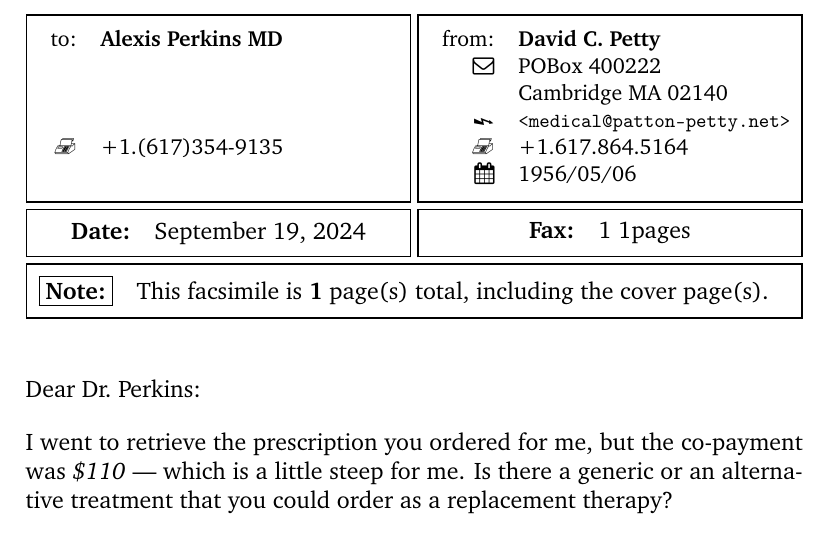
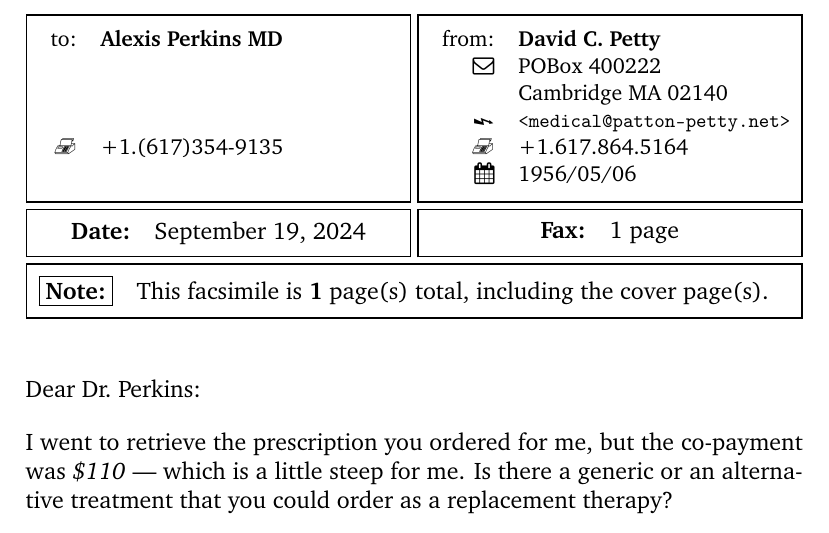
Before and after one commit to dcpetty/latex, a LaTeX document (templates/template-facsimile.tex): part of the page, cut so that both start at the same text. Compiled offline with pdfLaTeX.

Commit message:
Fixed with \RequirePackage[2020/01/01]{latexrelease}.

```diff
--- a/templates/template-facsimile.tex
+++ b/templates/template-facsimile.tex
@@ -1,7 +1,8 @@
+\RequirePackage[2020/01/01]{latexrelease}
 \documentclass[12pt]{facsimile}
 \usepackage[T1]{fontenc}
 \usepackage[latin1]{inputenc}
-\usepackage[english]{babel}
+%\usepackage[english]{babel}
 \usepackage{fontawesome, graphicx,lipsum,marvosym}
 \renewcommand{\rmdefault}{bch}\rmfamily
 \renewcommand{\faxheaderfont}{\fontfamily{bch}\selectfont}
```
Also changed, not shown: templates/template-facsimile.tex (3 more changed lines).
